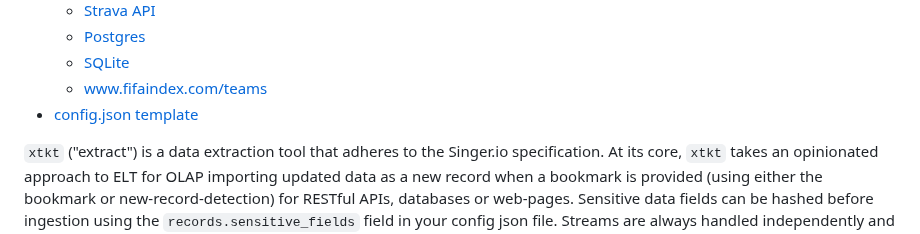
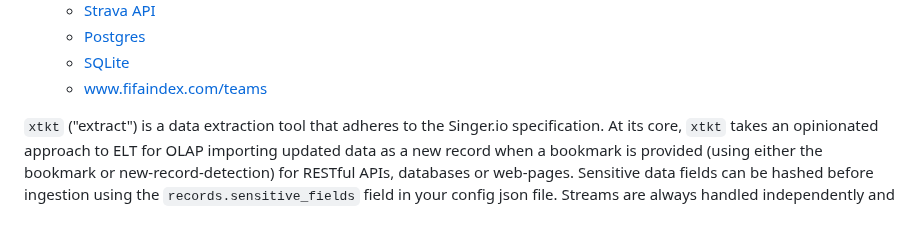
Before and after one commit to 5amCurfew/xtkt, a Markdown page: README.md, the part around the change. Drawn GitHub-style.

```diff
--- a/README.md
+++ b/README.md
@@ -17,7 +17,6 @@
   * [Postgres](#postgres)
   * [SQLite](#sqlite)
   * [www.fifaindex.com/teams](#wwwfifaindexcomteams)
-- [config.json template](#configjson-template)
 
 `xtkt` ("extract") is a data extraction tool that adheres to the Singer.io specification. At its core, `xtkt` takes an opinionated approach to ELT for OLAP importing updated data as a new record when a bookmark is provided (using either the bookmark or new-record-detection) for RESTful APIs, databases or web-pages. Sensitive data fields can be hashed before ingestion using the `records.sensitive_fields` field in your config json file. Streams are always handled independently and deletion at source is not detected. `xtkt` can be pipe'd to any target that meets the Singer.io specification but has been designed and tested for databases such as SQLite, Postgres and BigQuery.
 
```
